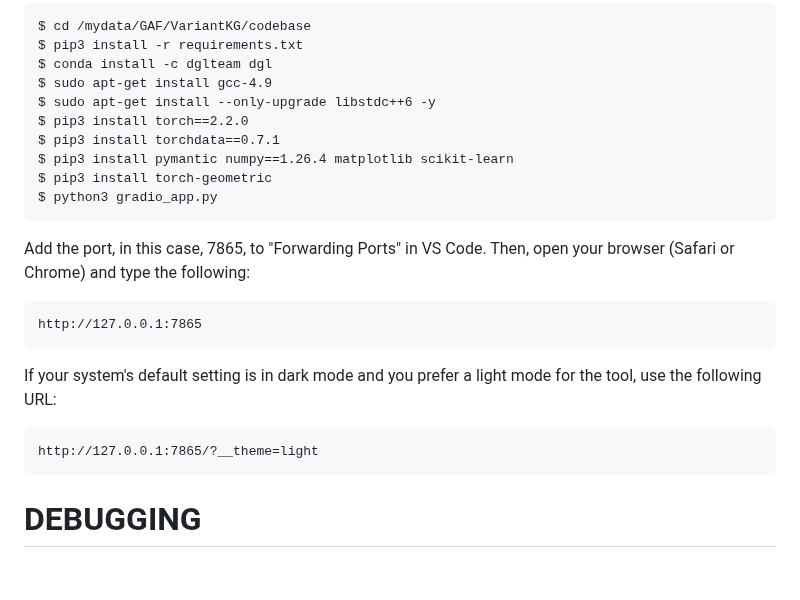
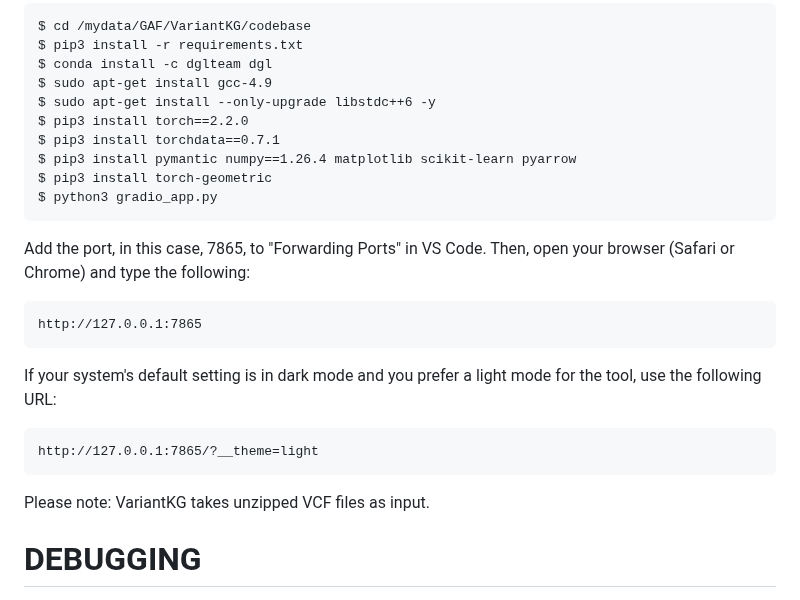
Before and after one commit to MU-Data-Science/GAF, a Markdown page: VariantKG/README.md, the part around the change. Rendered like a GitHub page; blank space fills up the shorter version.

Commit message:
Updated README.md with more instructions

```diff
--- a/VariantKG/README.md
+++ b/VariantKG/README.md
@@ -124,7 +124,7 @@ To run our tool, VariantKG, we recommend using Cloudlab and Visual Studio Code.
     $ sudo apt-get install --only-upgrade libstdc++6 -y
     $ pip3 install torch==2.2.0
     $ pip3 install torchdata==0.7.1
-    $ pip3 install pymantic numpy==1.26.4 matplotlib scikit-learn
+    $ pip3 install pymantic numpy==1.26.4 matplotlib scikit-learn pyarrow
     $ pip3 install torch-geometric
     $ python3 gradio_app.py
 
@@ -136,6 +136,8 @@ If your system's default setting is in dark mode and you prefer a light mode for
 
     http://127.0.0.1:7865/?__theme=light
 
+Please note: VariantKG takes unzipped VCF files as input.
+
 # DEBUGGING
 
 1. If you face an error like `ImportError: libssl.so.3: cannot open shared object file: No such file or directory`, it is because of the torchdata version.
```
